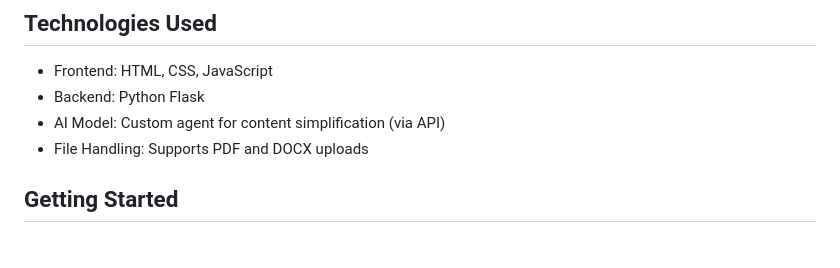
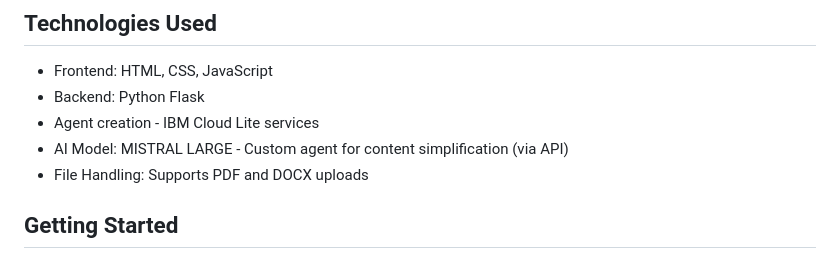
Before and after one commit to Srthhkm/Content-Simplifier, a Markdown page: README.md, the part around the change. Drawn GitHub-style.

```diff
--- a/README.md
+++ b/README.md
@@ -20,7 +20,8 @@ This web application simplifies complex text content based on the user’s profi
 
 - Frontend: HTML, CSS, JavaScript
 - Backend: Python Flask
-- AI Model: Custom agent for content simplification (via API)
+- Agent creation - IBM Cloud Lite services
+- AI Model: MISTRAL LARGE - Custom agent for content simplification (via API)
 - File Handling: Supports PDF and DOCX uploads
 
 ## Getting Started
```
